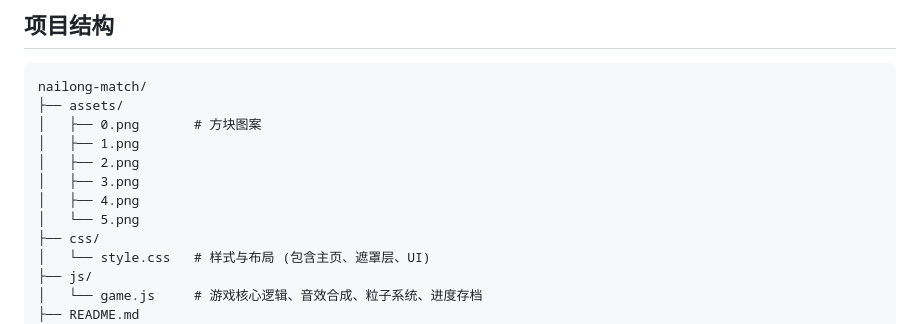
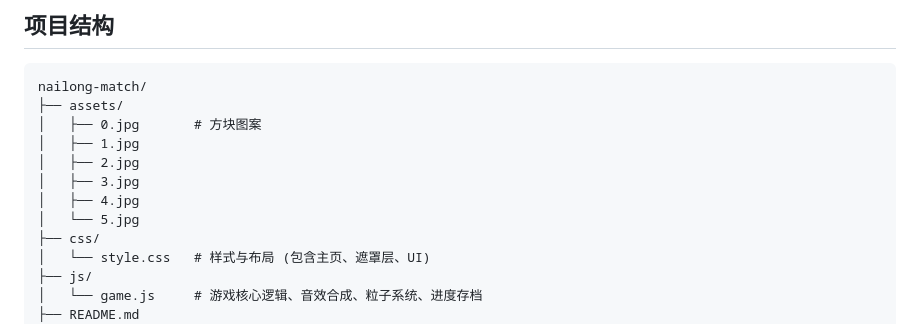
Before and after one commit to Rbuik/nailong-match, a Markdown page: README.md, the part around the change. Rendered like a GitHub page.

````diff
--- a/README.md
+++ b/README.md
@@ -37,12 +37,12 @@
 ```text
 nailong-match/
 ├── assets/
-│   ├── 0.png       # 方块图案
-│   ├── 1.png
-│   ├── 2.png
-│   ├── 3.png
-│   ├── 4.png
-│   └── 5.png
+│   ├── 0.jpg       # 方块图案
+│   ├── 1.jpg
+│   ├── 2.jpg
+│   ├── 3.jpg
+│   ├── 4.jpg
+│   └── 5.jpg
 ├── css/
 │   └── style.css   # 样式与布局 (包含主页、遮罩层、UI)
 ├── js/
````
